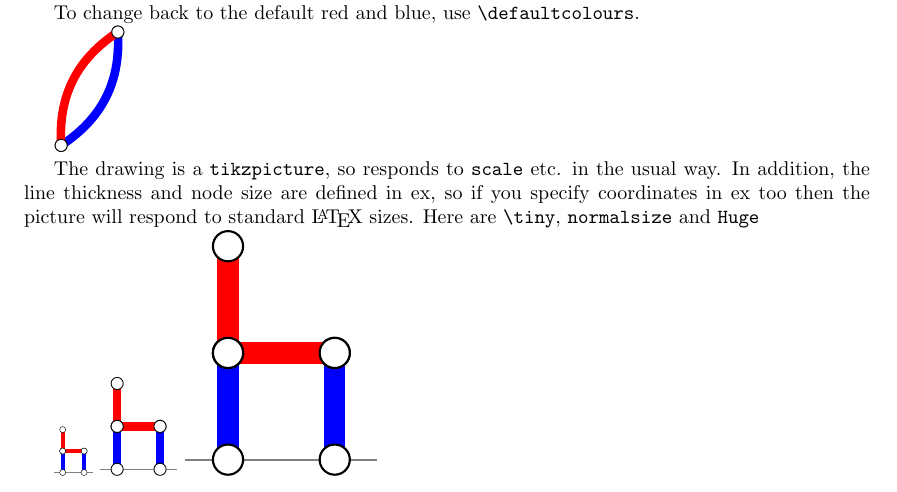
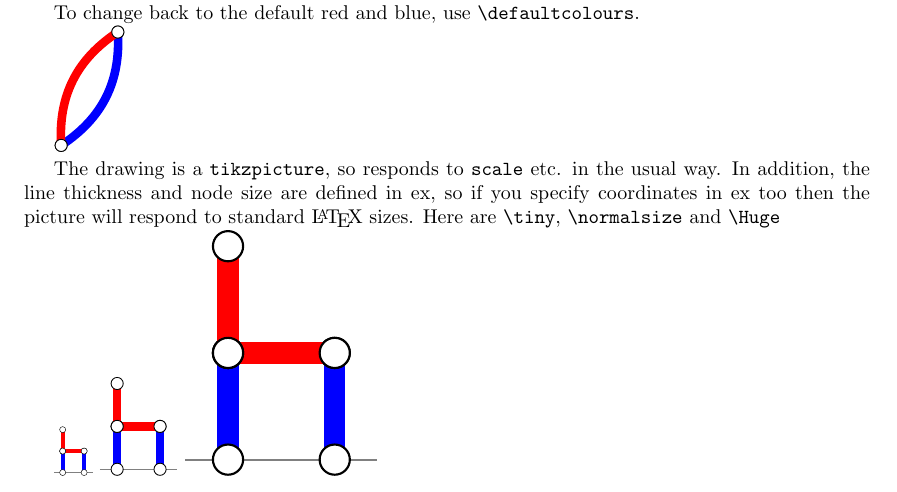
Before and after one commit to prowlett/latex-hackenbush, a LaTeX document (hackenbush-demo.tex): part of the page, cut so that both start at the same text. Compiled offline with pdfLaTeX.

Commit message:
Fix typo

```diff
--- a/hackenbush-demo.tex
+++ b/hackenbush-demo.tex
@@ -72,7 +72,7 @@
 		\draw[R] (2,0) to[bend left] (3,2);
 	\end{tikzpicture}
 
-	The drawing is a \verb|tikzpicture|, so responds to \verb|scale| etc. in the usual way. In addition, the line thickness and node size are defined in ex, so if you specify coordinates in ex too then the picture will respond to standard \LaTeX\ sizes. Here are \verb|\tiny|, \verb|normalsize| and \verb|Huge|
+	The drawing is a \verb|tikzpicture|, so responds to \verb|scale| etc. in the usual way. In addition, the line thickness and node size are defined in ex, so if you specify coordinates in ex too then the picture will respond to standard \LaTeX\ sizes. Here are \verb|\tiny|, \verb|\normalsize| and \verb|\Huge|
 
 	{\tiny\begin{tikzpicture} % chair
 		\draw[floor] (3ex,0 ex) -- (12ex,0 ex);
```
Also changed, not shown: hackenbush-demo.pdf.
